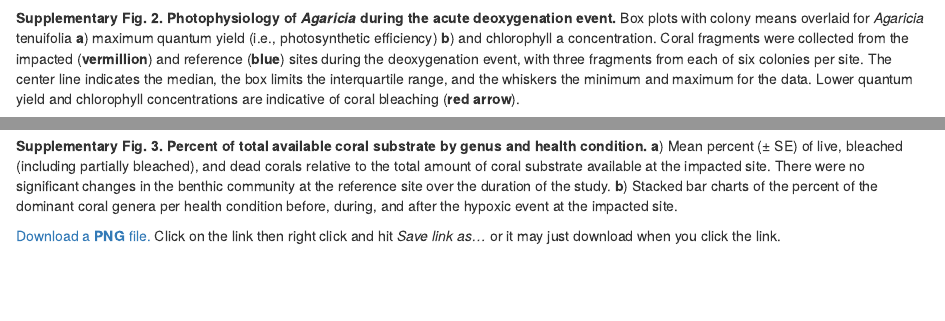
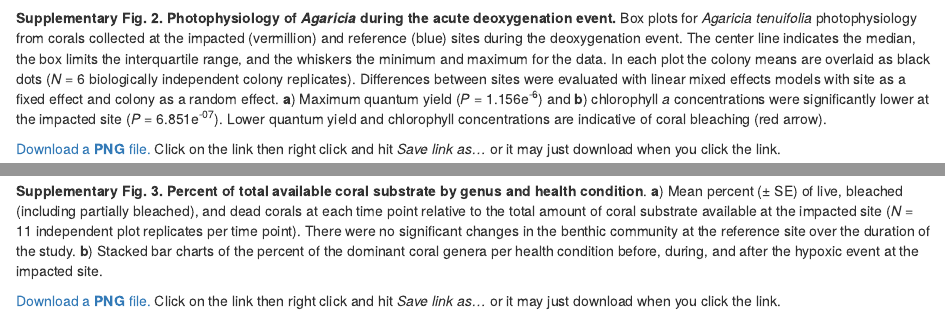
Before and after one commit to hypocolypse/web, an R Markdown document (som.Rmd): the page in a window 1100 px wide, from 1340 px down, and a second part further down, joined at a grey line. Rendered offline with R 4.5, knitr and Pandoc, with nearby package versions; drawn as R Markdown's standard HTML page in place of the format the file asks for; some code elsewhere in the file could not run offline; a font, style sheet, LaTeX package, included part or bibliography that could not be used is replaced or left out.

Commit message:
added som page

````diff
--- a/som.Rmd
+++ b/som.Rmd
@@ -91,7 +91,9 @@ knitr::include_graphics("files/som/Supp_Fig_1.png")
 knitr::include_graphics("files/som/Supp_Fig_2.png")
 ```
 
-**Supplementary Fig. 2. Photophysiology of *Agaricia* during the acute deoxygenation event.** Box plots with colony means overlaid for *Agaricia* tenuifolia **a**) maximum quantum yield (i.e., photosynthetic efficiency) **b**) and chlorophyll a concentration. Coral fragments were collected from the impacted (**vermillion**) and reference (**blue**) sites during the deoxygenation event, with three fragments from each of six colonies per site. The center line indicates the median, the box limits the interquartile range, and the whiskers the minimum and maximum for the data. Lower quantum yield and chlorophyll concentrations are indicative of coral bleaching (**red arrow**).
+
+**Supplementary Fig. 2. Photophysiology of *Agaricia* during the acute deoxygenation event.** Box plots for *Agaricia tenuifolia* photophysiology from corals collected at the impacted (vermillion) and reference (blue) sites during the deoxygenation event. The center line indicates the median, the box limits the interquartile range, and the whiskers the minimum and maximum for the data. In each plot the colony means are overlaid as black dots (*N* = 6 biologically independent colony replicates). Differences between sites were evaluated with linear mixed effects models with site as a fixed effect and colony as a random effect. **a**) Maximum quantum yield (*P* = 1.156e^-6^) and **b**) chlorophyll *a* concentrations were significantly lower at the impacted site (*P* = 6.851e^-07^). Lower quantum yield and chlorophyll concentrations are indicative of coral bleaching (red arrow).
+
 
 <a href="files/som/Supp_Fig_2.png" download="Supp_Fig_2.png"> Download a **PNG** file.</a> Click on the link then right click and hit *Save link as...*  or it may just download when you click the link.
 
@@ -103,7 +105,8 @@ knitr::include_graphics("files/som/Supp_Fig_2.png")
 knitr::include_graphics("files/som/Supp_Fig_3.png")
 ```
 
-**Supplementary Fig. 3. Percent of total available coral substrate by genus and health condition.** **a**) Mean percent (± SE) of live, bleached (including partially bleached), and dead corals relative to the total amount of coral substrate available at the impacted site. There were no significant changes in the benthic community at the reference site over the duration of the study. **b**) Stacked bar charts of the percent of the dominant coral genera per health condition before, during, and after the hypoxic event at the impacted site.
+**Supplementary Fig. 3. Percent of total available coral substrate by genus and health condition**. **a**) Mean percent (± SE) of live, bleached (including partially bleached), and dead corals at each time point relative to the total amount of coral substrate available at the impacted site (*N* = 11 independent plot replicates per time point). There were no significant changes in the benthic community at the reference site over the duration of the study. **b**) Stacked bar charts of the percent of the dominant coral genera per health condition before, during, and after the hypoxic event at the impacted site.
+
 
 <a href="files/som/Supp_Fig_3.png" download="Supp_Fig_3.png"> Download a **PNG** file.</a> Click on the link then right click and hit *Save link as...*  or it may just download when you click the link.
 
````
